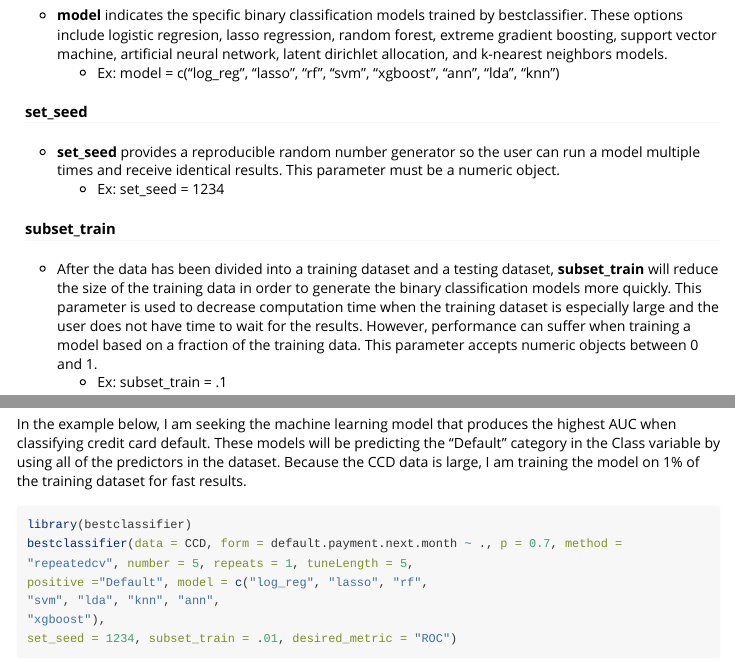
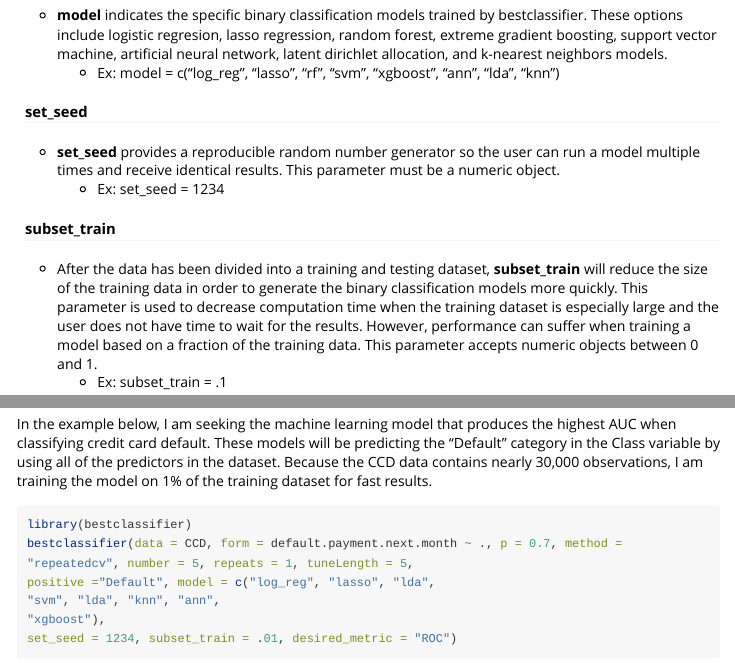
Before and after one commit to sross15/bestclassifier, an R Markdown document (vignettes/introduction_to_bestclassifier.Rmd): the page in a window 1100 px wide, from 1960 px down, and a second part further down, joined at a grey line. Rendered offline with R 4.5, knitr and Pandoc, with nearby package versions; some code elsewhere in the file could not run offline.

Commit message:
Update introduction_to_bestclassifier.Rmd

````diff
--- a/vignettes/introduction_to_bestclassifier.Rmd
+++ b/vignettes/introduction_to_bestclassifier.Rmd
@@ -92,7 +92,7 @@ bestclassifier facilitates this complex, arduous process by allowing you to comp
     + Ex: set_seed = 1234
 
 #### subset_train
-* After the data has been divided into a training dataset and a testing dataset, __subset_train__ will reduce the size of the training data in order to generate the binary classification models more quickly. This parameter is used to decrease computation time when the training dataset is especially large and the user does not have time to wait for the results. However, performance can suffer when training a model based on a fraction of the training data. This parameter accepts numeric objects between 0 and 1.
+* After the data has been divided into a training and testing dataset, __subset_train__ will reduce the size of the training data in order to generate the binary classification models more quickly. This parameter is used to decrease computation time when the training dataset is especially large and the user does not have time to wait for the results. However, performance can suffer when training a model based on a fraction of the training data. This parameter accepts numeric objects between 0 and 1.
     + Ex: subset_train = .1
 
 #### desired_metric
@@ -115,13 +115,14 @@ In the example below, I am seeking the machine learning model that
 produces the highest AUC when classifying credit card default.
 These models will be predicting the "Default" category in the Class
 variable by using all of the predictors in the dataset. Because the CCD data
-is large, I am training the model on 1% of the training dataset for fast results.
+contains nearly 30,000 observations, I am training the model on 1% of the training
+dataset for fast results.
 
 ```{r best.classifier, warning=FALSE, message=FALSE}
 library(bestclassifier)
 bestclassifier(data = CCD, form = default.payment.next.month ~ ., p = 0.7, method =
 "repeatedcv", number = 5, repeats = 1, tuneLength = 5,
-positive ="Default", model = c("log_reg", "lasso", "rf",
+positive ="Default", model = c("log_reg", "lasso", "lda",
 "svm", "lda", "knn", "ann",
 "xgboost"),
 set_seed = 1234, subset_train = .01, desired_metric = "ROC")
````
